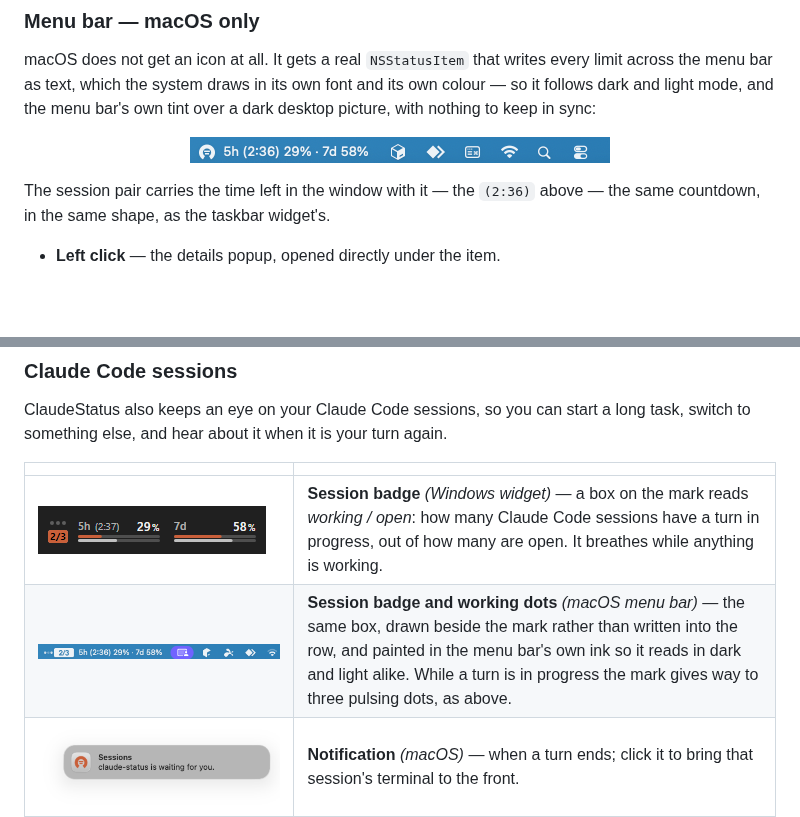
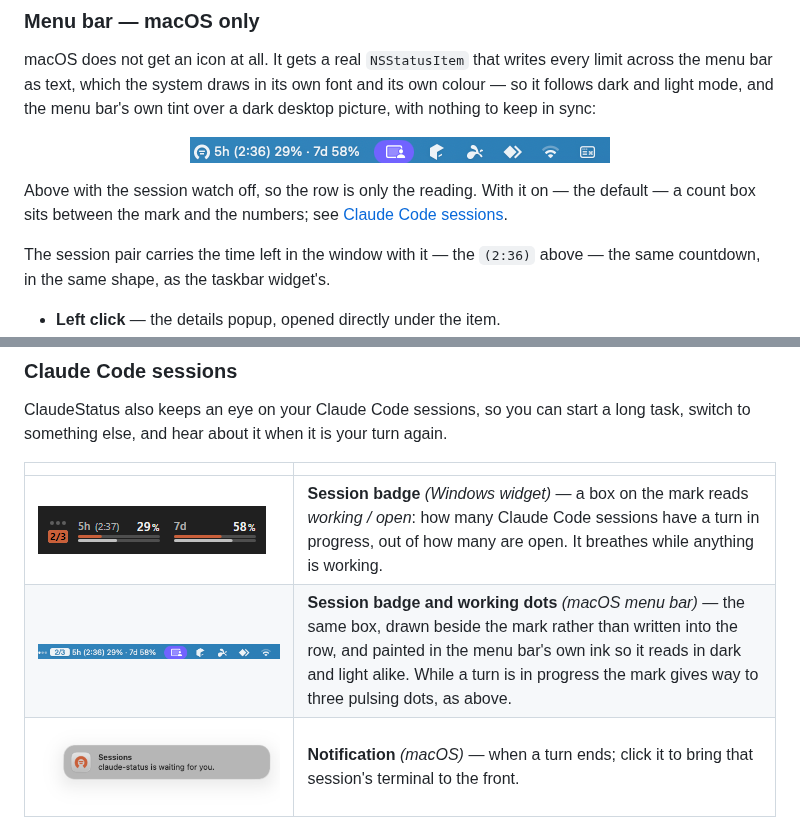
Before and after one commit to FrancMunoz/claude-status, a Markdown page: README.md, 2 parts joined by grey strips. Rendered like a GitHub page; pictures changed too: docs/screenshots/macos-menu-bar-working.png, docs/screenshots/macos-menu-bar.png; blank space fills up the shorter version.

```diff
--- a/README.md
+++ b/README.md
@@ -66,6 +66,10 @@ dark desktop picture, with nothing to keep in sync:
 <p align="center">
   <img src="docs/screenshots/macos-menu-bar.png" alt="The menu bar item showing 5h (2:36) 29% · 7d 58% beside the system icons" width="420">
 </p>
+
+Above with the session watch off, so the row is only the reading. With it on — the
+default — a count box sits between the mark and the numbers; see
+[Claude Code sessions](#claude-code-sessions).
 
 The session pair carries the time left in the window with it — the `(2:36)`
 above — the same countdown, in the same shape, as the taskbar widget's.
```
Also changed, not shown: docs/CHANGELOG-dev.md (+11 -5 lines).
